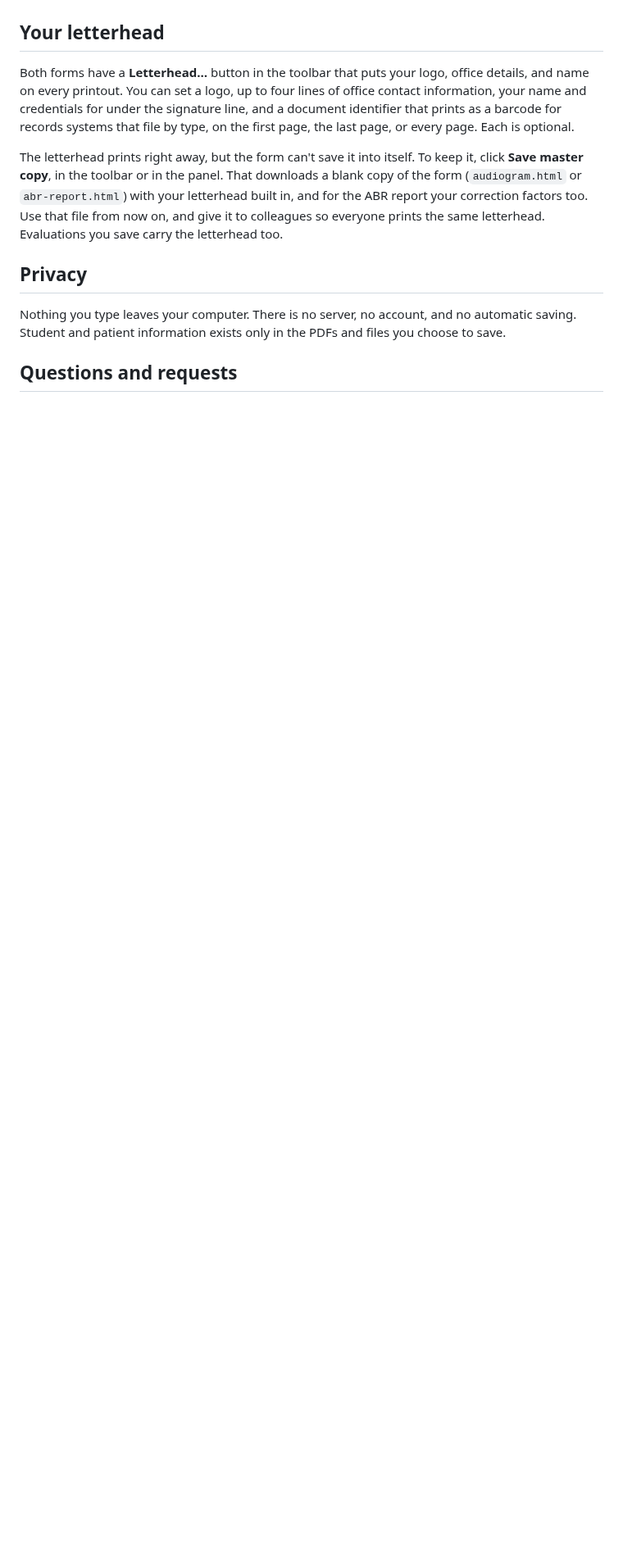
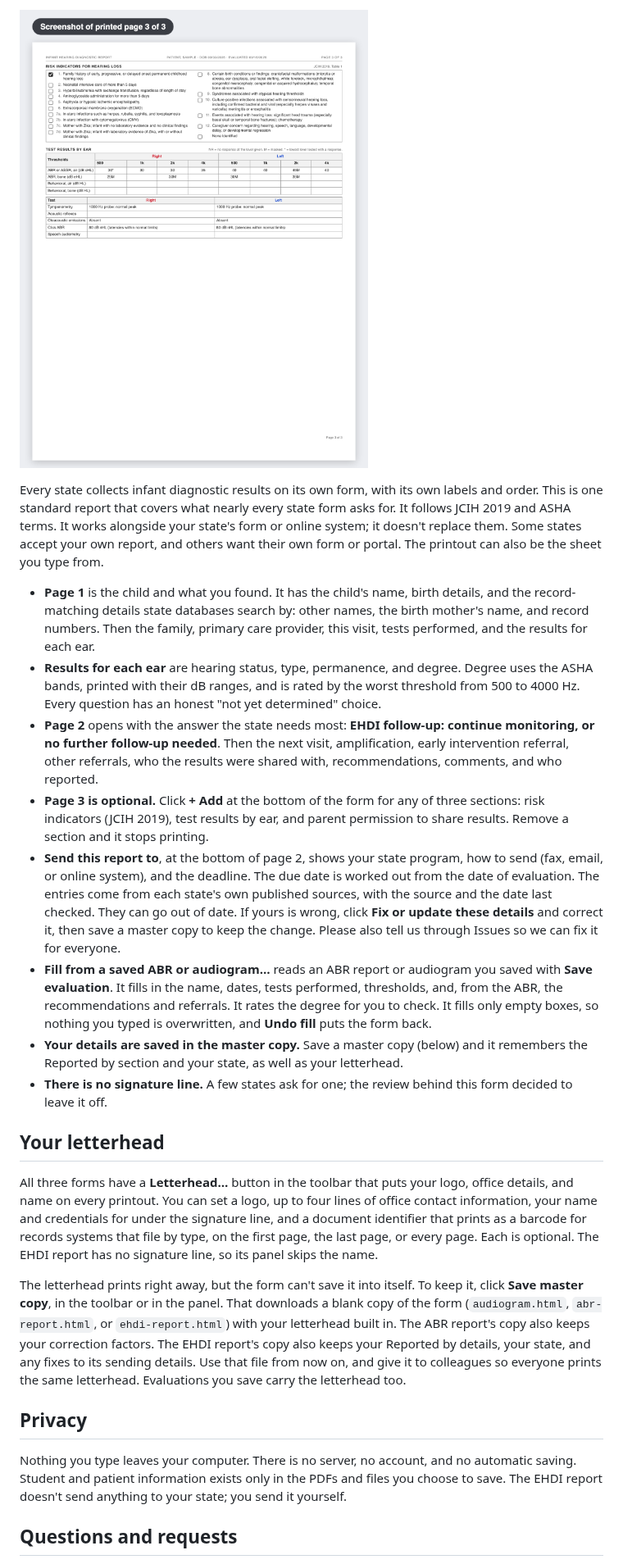
Before and after one commit to citizenkade/audiology-forms, a Markdown page: README.md, the part around one of its changes. Shown at 82% size. GitHub-like rendering; pictures changed too: docs/ehdi/printed-page-3.png (added); blank space fills up the shorter version.

```diff
--- a/README.md
+++ b/README.md
@@ -73,12 +88,25 @@ It works the same way as the audiogram: one file, opens in any browser, prints t
+[![Screenshot of printed page 3](docs/ehdi/printed-page-3.png)](https://github.com/citizenkade/audiology-forms/releases/latest/download/ehdi-report.html)
+
+Every state collects infant diagnostic results on its own form, with its own labels and order. This is one standard report that covers what nearly every state form asks for. It follows JCIH 2019 and ASHA terms. It works alongside your state's form or online system; it doesn't replace them. Some states accept your own report, and others want their own form or portal. The printout can also be the sheet you type from.
+
+- **Page 1** is the child and what you found. It has the child's name, birth details, and the record-matching details state databases search by: other names, the birth mother's name, and record numbers. Then the family, primary care provider, this visit, tests performed, and the results for each ear.
+- **Results for each ear** are hearing status, type, permanence, and degree. Degree uses the ASHA bands, printed with their dB ranges, and is rated by the worst threshold from 500 to 4000 Hz. Every question has an honest "not yet determined" choice.
+- **Page 2** opens with the answer the state needs most: **EHDI follow-up: continue monitoring, or no further follow-up needed**. Then the next visit, amplification, early intervention referral, other referrals, who the results were shared with, recommendations, comments, and who reported.
+- **Page 3 is optional.** Click **+ Add** at the bottom of the form for any of three sections: risk indicators (JCIH 2019), test results by ear, and parent permission to share results. Remove a section and it stops printing.
+- **Send this report to**, at the bottom of page 2, shows your state program, how to send (fax, email, or online system), and the deadline. The due date is worked out from the date of evaluation. The entries come from each state's own published sources, with the source and the date last checked. They can go out of date. If yours is wrong, click **Fix or update these details** and correct it, then save a master copy to keep the change. Please also tell us through Issues so we can fix it for everyone.
+- **Fill from a saved ABR or audiogram…** reads an ABR report or audiogram you saved with **Save evaluation**. It fills in the name, dates, tests performed, thresholds, and, from the ABR, the recommendations and referrals. It rates the degree for you to check. It fills only empty boxes, so nothing you typed is overwritten, and **Undo fill** puts the form back.
+- **Your details are saved in the master copy.** Save a master copy (below) and it remembers the Reported by section and your state, as well as your letterhead.
+- **There is no signature line.** A few states ask for one; the review behind this form decided to leave it off.
+
 ## Your letterhead
 
-Both forms have a **Letterhead…** button in the toolbar that puts your logo, office details, and name on every printout. You can set a logo, up to four lines of office contact information, your name and credentials for under the signature line, and a document identifier that prints as a barcode for records systems that file by type, on the first page, the last page, or every page. Each is optional.
+All three forms have a **Letterhead…** button in the toolbar that puts your logo, office details, and name on every printout. You can set a logo, up to four lines of office contact information, your name and credentials for under the signature line, and a document identifier that prints as a barcode for records systems that file by type, on the first page, the last page, or every page. Each is optional. The EHDI report has no signature line, so its panel skips the name.
 
-The letterhead prints right away, but the form can't save it into itself. To keep it, click **Save master copy**, in the toolbar or in the panel. That downloads a blank copy of the form (`audiogram.html` or `abr-report.html`) with your letterhead built in, and for the ABR report your correction factors too. Use that file from now on, and give it to colleagues so everyone prints the same letterhead. Evaluations you save carry the letterhead too.
+The letterhead prints right away, but the form can't save it into itself. To keep it, click **Save master copy**, in the toolbar or in the panel. That downloads a blank copy of the form (`audiogram.html`, `abr-report.html`, or `ehdi-report.html`) with your letterhead built in. The ABR report's copy also keeps your correction factors. The EHDI report's copy also keeps your Reported by details, your state, and any fixes to its sending details. Use that file from now on, and give it to colleagues so everyone prints the same letterhead. Evaluations you save carry the letterhead too.
 
 ## Privacy
 
-Nothing you type leaves your computer. There is no server, no account, and no automatic saving. Student and patient information exists only in the PDFs and files you choose to save.
+Nothing you type leaves your computer. There is no server, no account, and no automatic saving. Student and patient information exists only in the PDFs and files you choose to save. The EHDI report doesn't send anything to your state; you send it yourself.
 
 ## Questions and requests
 
```
Also changed, not shown: other parts of README.md (+15 -0 lines), docs/ehdi/form-on-screen.png (added), docs/ehdi/printed-page-1.png (added), docs/ehdi/printed-page-2.png (added), 3 other files.
